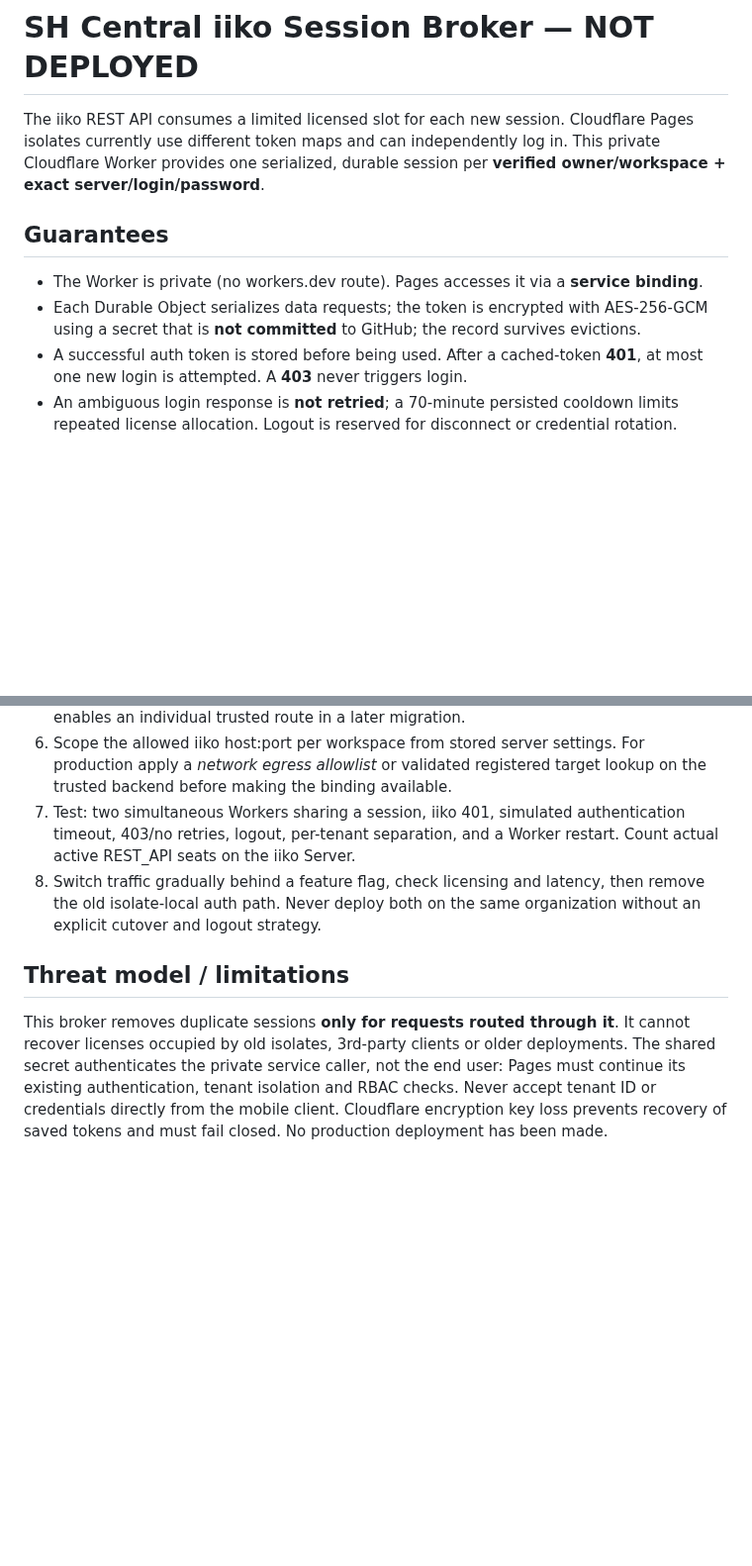
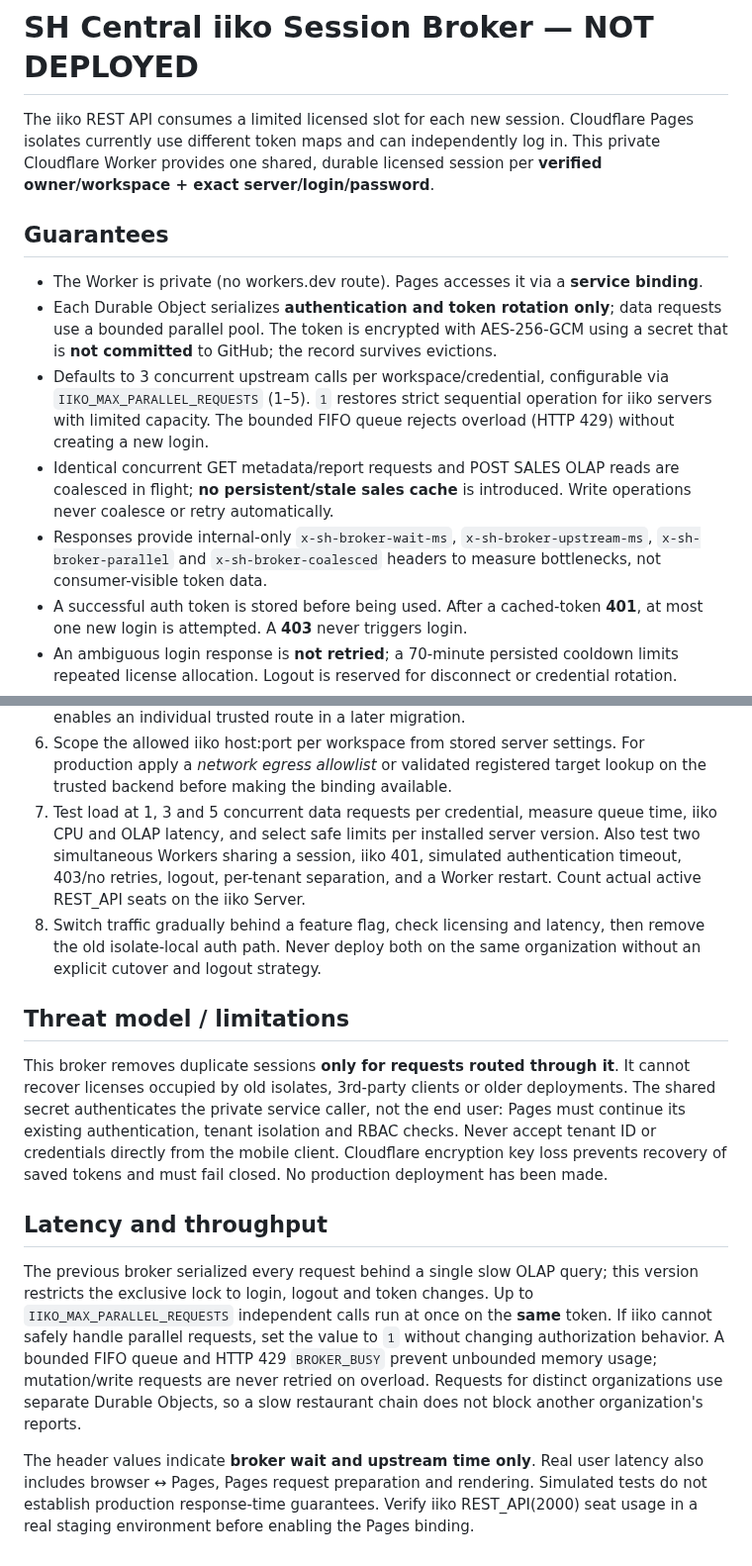
Before and after one commit to Anar044/anarsystem, a Markdown page: services/iiko-session-broker/README.md, 2 parts joined by grey strips. Shown at 99% size. Drawn GitHub-style; blank space fills up the shorter version.

Commit message:
Document and expose configurable broker throughput diagnostics

```diff
--- a/services/iiko-session-broker/README.md
+++ b/services/iiko-session-broker/README.md
@@ -2,14 +2,17 @@
 
 The iiko REST API consumes a limited licensed slot for each new session. Cloudflare
 Pages isolates currently use different token maps and can independently log in.
-This private Cloudflare Worker provides one serialized, durable session per
+This private Cloudflare Worker provides one shared, durable licensed session per
 **verified owner/workspace + exact server/login/password**.
 
 ## Guarantees
 
 - The Worker is private (no workers.dev route). Pages accesses it via a **service binding**.
-- Each Durable Object serializes data requests; the token is encrypted with AES-256-GCM
+- Each Durable Object serializes **authentication and token rotation only**; data requests use a bounded parallel pool. The token is encrypted with AES-256-GCM
   using a secret that is **not committed** to GitHub; the record survives evictions.
+- Defaults to 3 concurrent upstream calls per workspace/credential, configurable via `IIKO_MAX_PARALLEL_REQUESTS` (1–5). `1` restores strict sequential operation for iiko servers with limited capacity. The bounded FIFO queue rejects overload (HTTP 429) without creating a new login.
+- Identical concurrent GET metadata/report requests and POST SALES OLAP reads are coalesced in flight; **no persistent/stale sales cache** is introduced. Write operations never coalesce or retry automatically.
+- Responses provide internal-only `x-sh-broker-wait-ms`, `x-sh-broker-upstream-ms`, `x-sh-broker-parallel` and `x-sh-broker-coalesced` headers to measure bottlenecks, not consumer-visible token data.
 - A successful auth token is stored before being used. After a cached-token **401**,
   at most one new login is attempted. A **403** never triggers login.
 - An ambiguous login response is **not retried**; a 70-minute persisted cooldown limits
@@ -38,7 +41,7 @@ This private Cloudflare Worker provides one serialized, durable session per
 6. Scope the allowed iiko host:port per workspace from stored server settings.
    For production apply a *network egress allowlist* or validated registered
    target lookup on the trusted backend before making the binding available.
-7. Test: two simultaneous Workers sharing a session, iiko 401, simulated
+7. Test load at 1, 3 and 5 concurrent data requests per credential, measure queue time, iiko CPU and OLAP latency, and select safe limits per installed server version. Also test two simultaneous Workers sharing a session, iiko 401, simulated
    authentication timeout, 403/no retries, logout, per-tenant separation, and
    a Worker restart. Count actual active REST_API seats on the iiko Server.
 8. Switch traffic gradually behind a feature flag, check licensing and latency,
@@ -54,3 +57,9 @@ not the end user: Pages must continue its existing authentication, tenant
 isolation and RBAC checks. Never accept tenant ID or credentials directly
 from the mobile client. Cloudflare encryption key loss prevents recovery of
 saved tokens and must fail closed. No production deployment has been made.
+
+## Latency and throughput
+
+The previous broker serialized every request behind a single slow OLAP query; this version restricts the exclusive lock to login, logout and token changes. Up to `IIKO_MAX_PARALLEL_REQUESTS` independent calls run at once on the **same** token. If iiko cannot safely handle parallel requests, set the value to `1` without changing authorization behavior. A bounded FIFO queue and HTTP 429 `BROKER_BUSY` prevent unbounded memory usage; mutation/write requests are never retried on overload. Requests for distinct organizations use separate Durable Objects, so a slow restaurant chain does not block another organization's reports.
+
+The header values indicate **broker wait and upstream time only**. Real user latency also includes browser ↔ Pages, Pages request preparation and rendering. Simulated tests do not establish production response-time guarantees. Verify iiko REST_API(2000) seat usage in a real staging environment before enabling the Pages binding.
```
